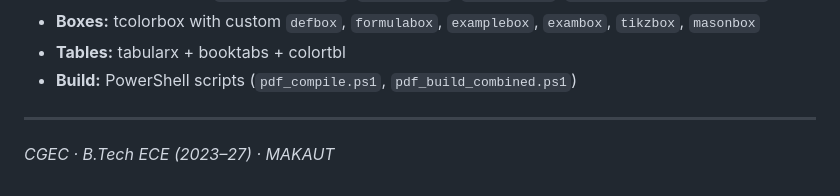
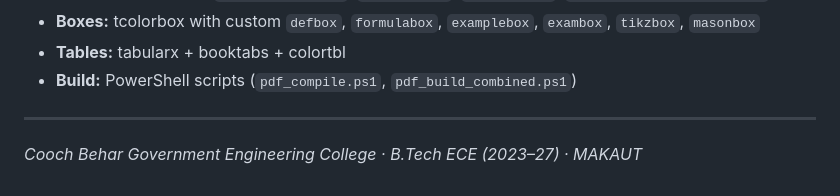
Before and after one commit to Biraj2004/ECE_MAKAUT_Short-Notes, a Markdown page: README.md, the part around the change. GitHub-like rendering.

Commit message:
docs: Expand institution name in README footer

```diff
--- a/README.md
+++ b/README.md
@@ -142,4 +142,4 @@ See [`Notes_Build_Guide.md`](Notes_Build_Guide.md) for the complete spec:
 
 ---
 
-*CGEC · B.Tech ECE (2023–27) · MAKAUT*
+*Cooch Behar Government Engineering College · B.Tech ECE (2023–27) · MAKAUT*
```
